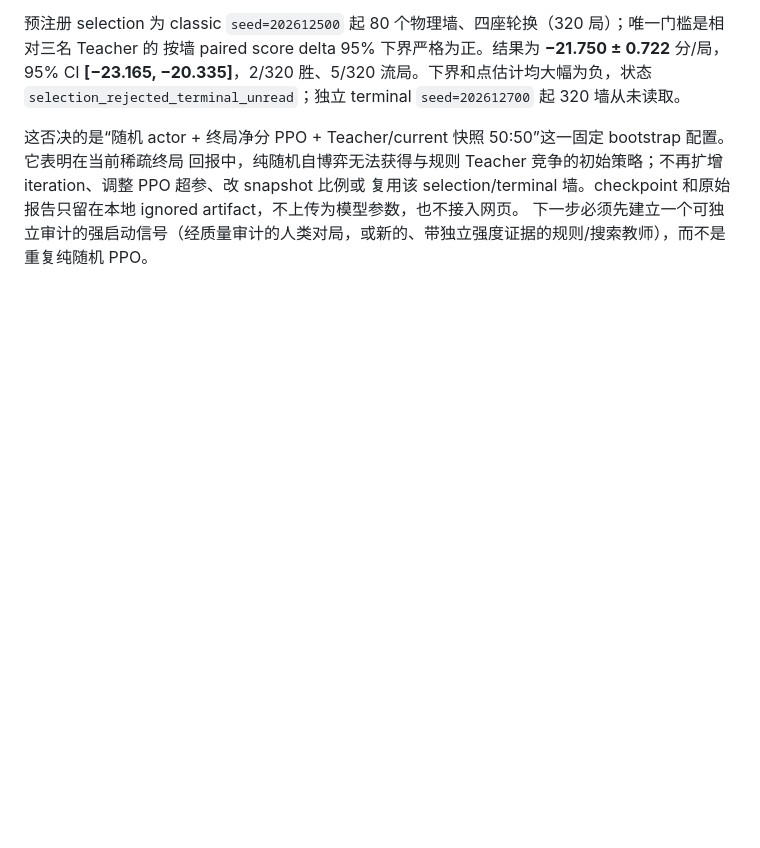
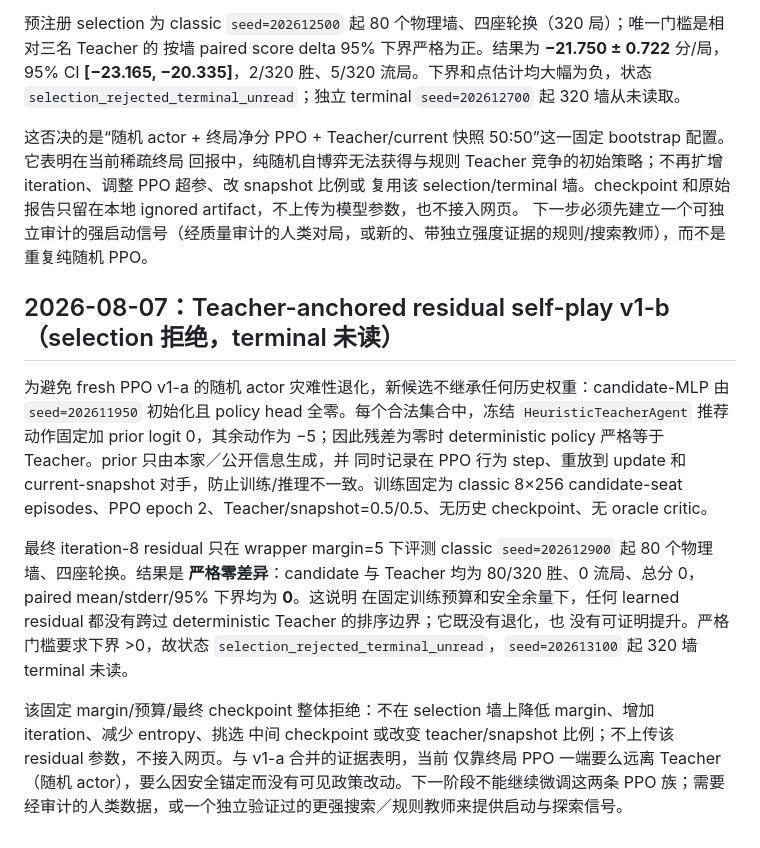
Before and after one commit to YaxinCui/Xiamen-majiang-ai, a Markdown page: knowledge_base/experiment_log.md, the part around the change. Drawn GitHub-style; blank space fills up the shorter version.

Commit message:
research: reject teacher anchored self-play v1b

```diff
--- a/knowledge_base/experiment_log.md
+++ b/knowledge_base/experiment_log.md
@@ -897,3 +897,22 @@ checkpoint 挑选。训练共生成 2,048 个候选席对局；只审计 final i
 复用该 selection/terminal 墙。checkpoint 和原始报告只留在本地 ignored artifact，不上传为模型参数，也不接入网页。
 下一步必须先建立一个可独立审计的强启动信号（经质量审计的人类对局，或新的、带独立强度证据的规则/搜索教师），而不是
 重复纯随机 PPO。
+
+## 2026-08-07：Teacher-anchored residual self-play v1-b（selection 拒绝，terminal 未读）
+
+为避免 fresh PPO v1-a 的随机 actor 灾难性退化，新候选不继承任何历史权重：candidate-MLP 由
+`seed=202611950` 初始化且 policy head 全零。每个合法集合中，冻结 `HeuristicTeacherAgent` 推荐动作固定加 prior
+logit 0，其余动作为 −5；因此残差为零时 deterministic policy 严格等于 Teacher。prior 只由本家／公开信息生成，并
+同时记录在 PPO 行为 step、重放到 update 和 current-snapshot 对手，防止训练/推理不一致。训练固定为 classic
+8×256 candidate-seat episodes、PPO epoch 2、Teacher/snapshot=0.5/0.5、无历史 checkpoint、无 oracle critic。
+
+最终 iteration-8 residual 只在 wrapper margin=5 下评测 classic `seed=202612900` 起 80 个物理墙、四座轮换。结果是
+**严格零差异**：candidate 与 Teacher 均为 80/320 胜、0 流局、总分 0，paired mean/stderr/95% 下界均为 **0**。这说明
+在固定训练预算和安全余量下，任何 learned residual 都没有跨过 deterministic Teacher 的排序边界；它既没有退化，也
+没有可证明提升。严格门槛要求下界 >0，故状态 `selection_rejected_terminal_unread`，`seed=202613100` 起 320 墙
+terminal 未读。
+
+该固定 margin/预算/最终 checkpoint 整体拒绝：不在 selection 墙上降低 margin、增加 iteration、减少 entropy、挑选
+中间 checkpoint 或改变 teacher/snapshot 比例；不上传该 residual 参数，不接入网页。与 v1-a 合并的证据表明，当前
+仅靠终局 PPO 一端要么远离 Teacher（随机 actor），要么因安全锚定而没有可见政策改动。下一阶段不能继续微调这两条
+PPO 族；需要经审计的人类数据，或一个独立验证过的更强搜索／规则教师来提供启动与探索信号。
```
